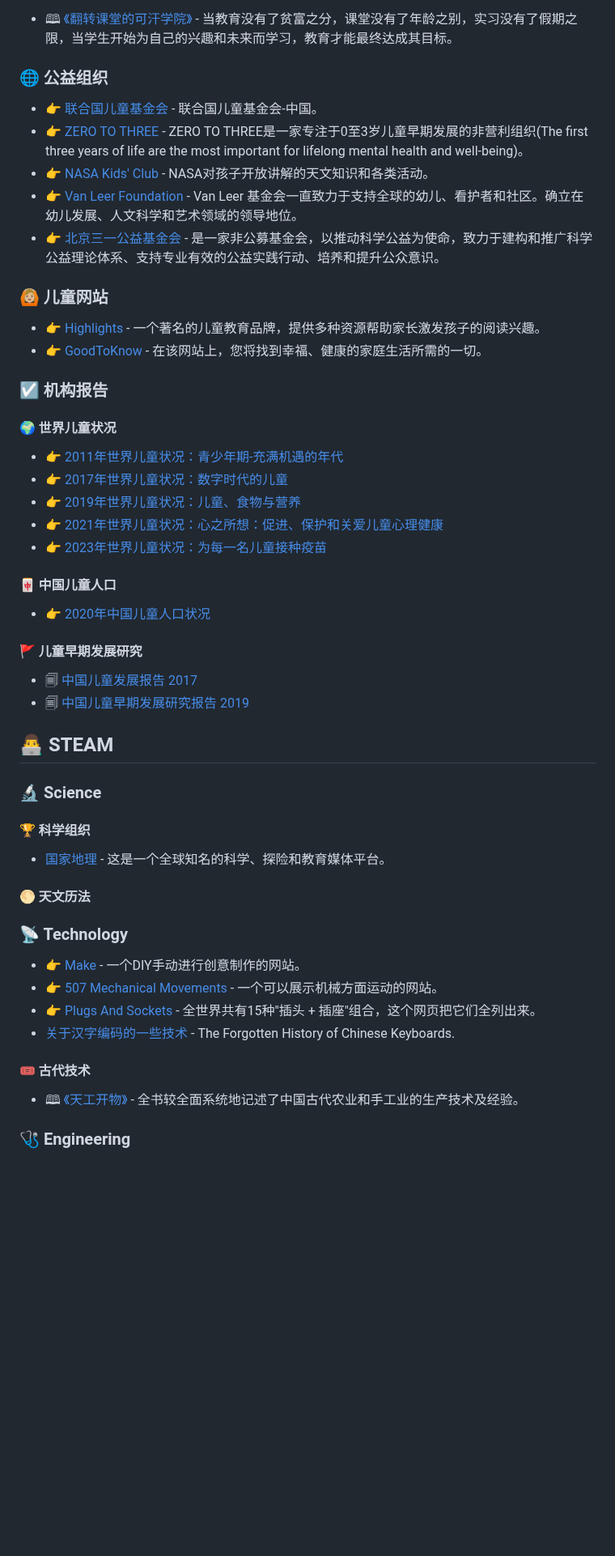
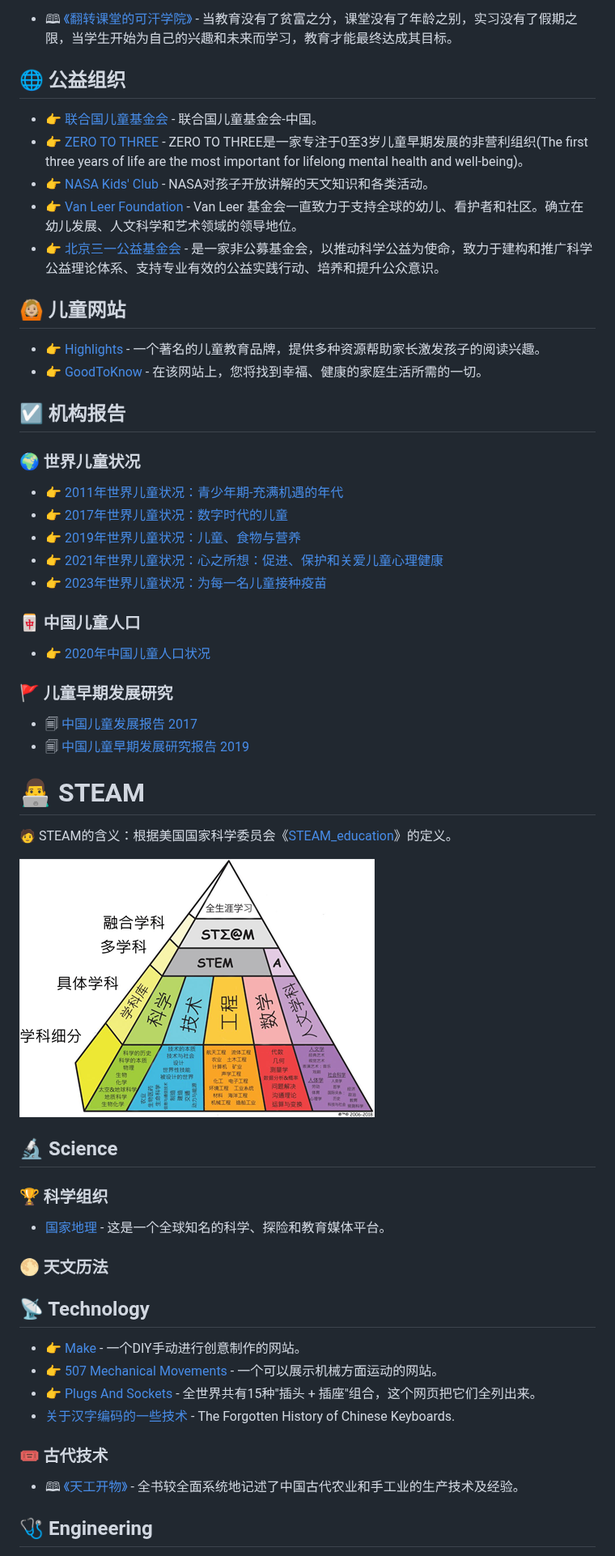
Before and after one commit to handsondad/hands-on-dad, a Markdown page: README.md, the part around one of its changes. Shown at 81% size. GitHub-like rendering; pictures changed too: images/STEAM.png (added); blank space fills up the shorter version.

```diff
--- a/README.md
+++ b/README.md
@@ -439,8 +439,7 @@ Set up your GitHub Actions workflow with a specific version of your programming
 
 - 🕮 [《翻转课堂的可汗学院》](https://book.douban.com/subject/25886309/) - 当教育没有了贫富之分，课堂没有了年龄之别，实习没有了假期之限，当学生开始为自己的兴趣和未来而学习，教育才能最终达成其目标。
 
-
-### 🌐 公益组织
+## 🌐 公益组织
 
 - 👉 [联合国儿童基金会](https://www.unicef.cn/) - 联合国儿童基金会-中国。
 - 👉 [ZERO TO THREE](https://www.zerotothree.org/) - ZERO TO THREE是一家专注于0至3岁儿童早期发展的非营利组织(The first three years of life are the most important for lifelong mental health and well-being)。
@@ -448,14 +447,14 @@ Set up your GitHub Actions workflow with a specific version of your programming
 - 👉 [Van Leer Foundation](https://vanleerfoundation.org/) - Van Leer 基金会一直致力于支持全球的幼儿、看护者和社区。确立在幼儿发展、人文科学和艺术领域的领导地位。
 - 👉 [北京三一公益基金会](http://www.sanyfoundation.org/) - 是一家非公募基金会，以推动科学公益为使命，致力于建构和推广科学公益理论体系、支持专业有效的公益实践行动、培养和提升公众意识。
 
-### 🙆🏼 儿童网站
+## 🙆🏼 儿童网站
 
 - 👉 [Highlights](https://parents.highlights.com/) - 一个著名的儿童教育品牌，提供多种资源帮助家长激发孩子的阅读兴趣。
 - 👉 [GoodToKnow](https://www.goodto.com/) - 在该网站上，您将找到幸福、健康的家庭生活所需的一切。
 
-### ☑️ 机构报告
+## ☑️ 机构报告
 
-#### 🌍 世界儿童状况
+### 🌍 世界儿童状况
 
 - 👉 [2011年世界儿童状况：青少年期-充满机遇的年代](https://www.unicef.cn/reports/state-worlds-children-2011)
 - 👉 [2017年世界儿童状况：数字时代的儿童](https://www.unicef.cn/reports/state-worlds-children-2017)
@@ -463,38 +462,41 @@ Set up your GitHub Actions workflow with a specific version of your programming
 - 👉 [2021年世界儿童状况：心之所想：促进、保护和关爱儿童心理健康](https://www.unicef.cn/reports/sowc-2021-executive-summary)
 - 👉 [2023年世界儿童状况：为每一名儿童接种疫苗](https://www.unicef.cn/reports/sowc-2023-executive-summary)
 
-#### 🀄️ 中国儿童人口
+### 🀄️ 中国儿童人口
 
 - 👉 [2020年中国儿童人口状况](https://www.unicef.cn/reports/population-status-children-china-2020-census)
 
-#### 🚩 儿童早期发展研究
+### 🚩 儿童早期发展研究
 
 - 🗐 [中国儿童发展报告 2017](https://www.cdrf.org.cn/jjh/pdf/fazhanbaogao.pdf)
 - 🗐 [中国儿童早期发展研究报告 2019](http://www.sanyfoundation.org/wp-content/uploads/2020/07/%E4%B8%89%E4%B8%80%E5%9F%BA%E9%87%91%E4%BC%9A%E5%84%BF%E7%AB%A5%E6%97%A9%E6%9C%9F%E5%8F%91%E5%B1%95%E7%A0%94%E7%A9%B6%E6%8A%A5%E5%91%8A.pdf)
 
+###
+# 👨‍💻 STEAM
+🧑 STEAM的含义：根据美国国家科学委员会《[STEAM_education](https://en.wikipedia.org/wiki/STEAM_education)》的定义。
 
-## 👨‍💻 STEAM
+![STEAM的含义](./images/STEAM.png)
 
-### 🔬 Science
+## 🔬 Science
 
-#### 🏆 科学组织
+### 🏆 科学组织
 
 - [国家地理](https://www.nationalgeographic.com/) - 这是一个全球知名的科学、探险和教育媒体平台。
 
-#### 🌕 天文历法
+### 🌕 天文历法
 
 
 
-### 📡 Technology
+## 📡 Technology
 
 - 👉 [Make](https://makezine.com/) - 一个DIY手动进行创意制作的网站。
 - 👉 [507 Mechanical Movements](https://507movements.com/) - 一个可以展示机械方面运动的网站。
 - 👉 [Plugs And Sockets](https://www.worldstandards.eu/electricity/plugs-and-sockets/) - 全世界共有15种"插头 + 插座"组合，这个网页把它们全列出来。
 - [关于汉字编码的一些技术](https://spectrum.ieee.org/chinese-keyboard) - The Forgotten History of Chinese Keyboards.
 
-#### 🎟️ 古代技术
+### 🎟️ 古代技术
 
 - 🕮 [《天工开物》](https://weread.qq.com/web/reader/a8232ec0813ab7a2dg012c49) - 全书较全面系统地记述了中国古代农业和手工业的生产技术及经验。
 
-### 🩺 Engineering
+## 🩺 Engineering
 
```
Also changed, not shown: other parts of README.md (+88 -91 lines).
